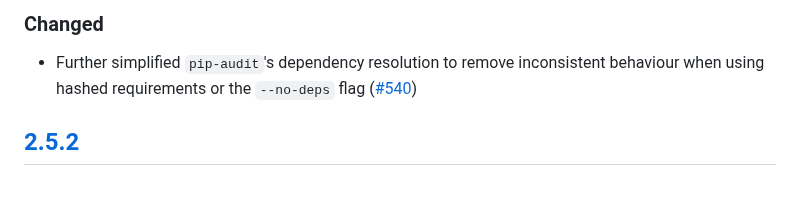
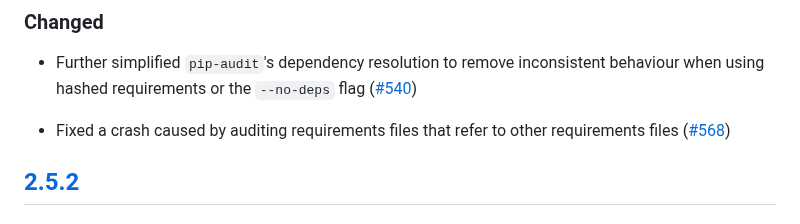
Before and after one commit to pypa/pip-audit, a Markdown page: CHANGELOG.md, the part around the change. Rendered like a GitHub page; blank space fills up the shorter version.

Commit message:
CHANGELOG: Add changelog entry

```diff
--- a/CHANGELOG.md
+++ b/CHANGELOG.md
@@ -13,6 +13,9 @@ All versions prior to 0.0.9 are untracked.
 * Further simplified `pip-audit`'s dependency resolution to remove inconsistent
   behaviour when using hashed requirements or the `--no-deps` flag
   ([#540](https://github.com/pypa/pip-audit/pull/540))
+
+* Fixed a crash caused by auditing requirements files that refer to other
+  requirements files ([#568](https://github.com/pypa/pip-audit/pull/568))
 
 ## [2.5.2]
 
```
